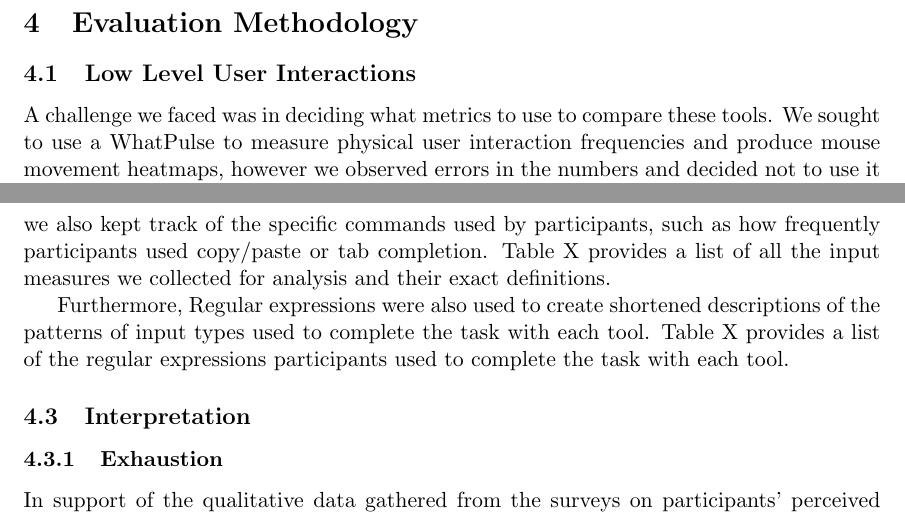
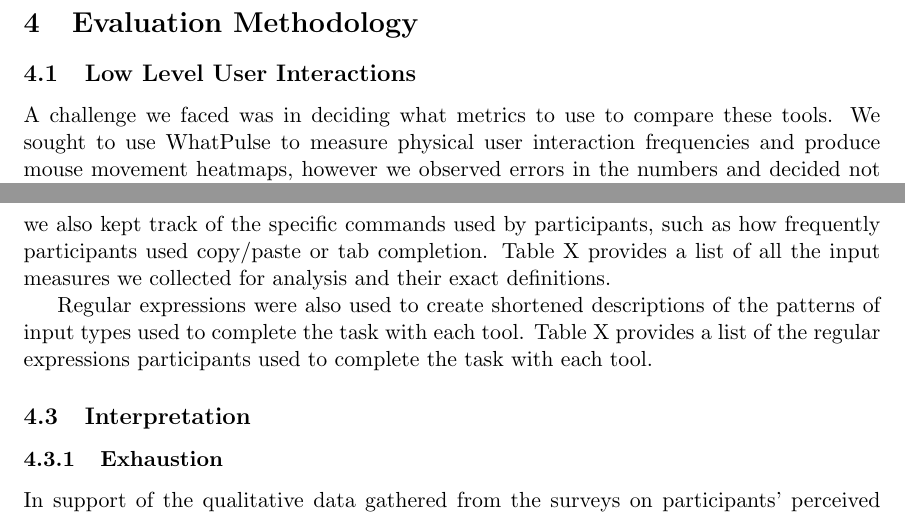
Before and after one commit to ux-studies/kubernetes-cli-console-study-2021, a LaTeX document (Draft.tex): two parts of pages 3 and 4 of 6, joined at a grey line, cut so that both start at the same text. Compiled offline with pdfLaTeX.

Commit message:
some spellcheck

```diff
--- a/Draft.tex
+++ b/Draft.tex
@@ -67,5 +67,5 @@ The goal of the Kubernetes task is to create an application in a namespace, find
 
 \section{Evaluation Methodology}
 \subsection{Low Level User Interactions}
-A challenge we faced was in deciding what metrics to use to compare these tools. We sought to use a WhatPulse to measure physical user interaction frequencies and produce mouse movement heatmaps, however we observed errors in the numbers and decided not to use it \cite{}. Furthermore, to what extent do heatmaps let us compare between tools with different input methods? Heatmaps could be a good metric for A/B testing, however, they would be a poor metric for comparing different tools. We assume that these tools are already well designed and instead seek to study the limits that exist within the steady state of design and learning. These modalities will have certain limits and we seek to understand what are they as is to determine how we can improve them.
+A challenge we faced was in deciding what metrics to use to compare these tools. We sought to use WhatPulse to measure physical user interaction frequencies and produce mouse movement heatmaps, however we observed errors in the numbers and decided not to use it \cite{}. Furthermore, to what extent do heatmaps let us compare between tools with different input methods? Heatmaps could be a good metric for A/B testing, however, they would be a poor metric for comparing different tools. We assume that these tools are already well designed and instead seek to study the limits that exist within the steady state of design and learning. These modalities will have certain limits and we seek to understand what are they as is to determine how we can improve them.
 
@@ -76,8 +76,8 @@ The video recordings were manually analyzed to count how frequently participants
 \subsection{High Level User Interactions}
 As we observed in our study sessions, participants do not consider these inputs as having equal execution difficulty. For example, while half of our participants copy/pasted the pod names from the list of pods in the terminal to get the logs for each pod, the other half used tab completion to get the pod names and execute the command to get the logs. Therefore, we also kept track of the specific commands used by participants, such as how frequently participants used copy/paste or tab completion. Table X provides a list of all the input measures we collected for analysis and their exact definitions.
 
-Furthermore,
 Regular expressions were also used to create shortened descriptions of the patterns of input types used to complete the task with each tool. Table X provides a list of the regular expressions participants used to complete the task with each tool.
+
 \subsection{Interpretation}
 \subsubsection{Exhaustion}
 In support of the qualitative data gathered from the surveys on participants' perceived cognitive load, we collect the user input frequencies as a measure of exhaustion due to the total number of interactions required to complete the task. These frequencies are shown for each participant in Tables X-X.
```
Also changed, not shown: Draft.tex (2 more changed lines).
